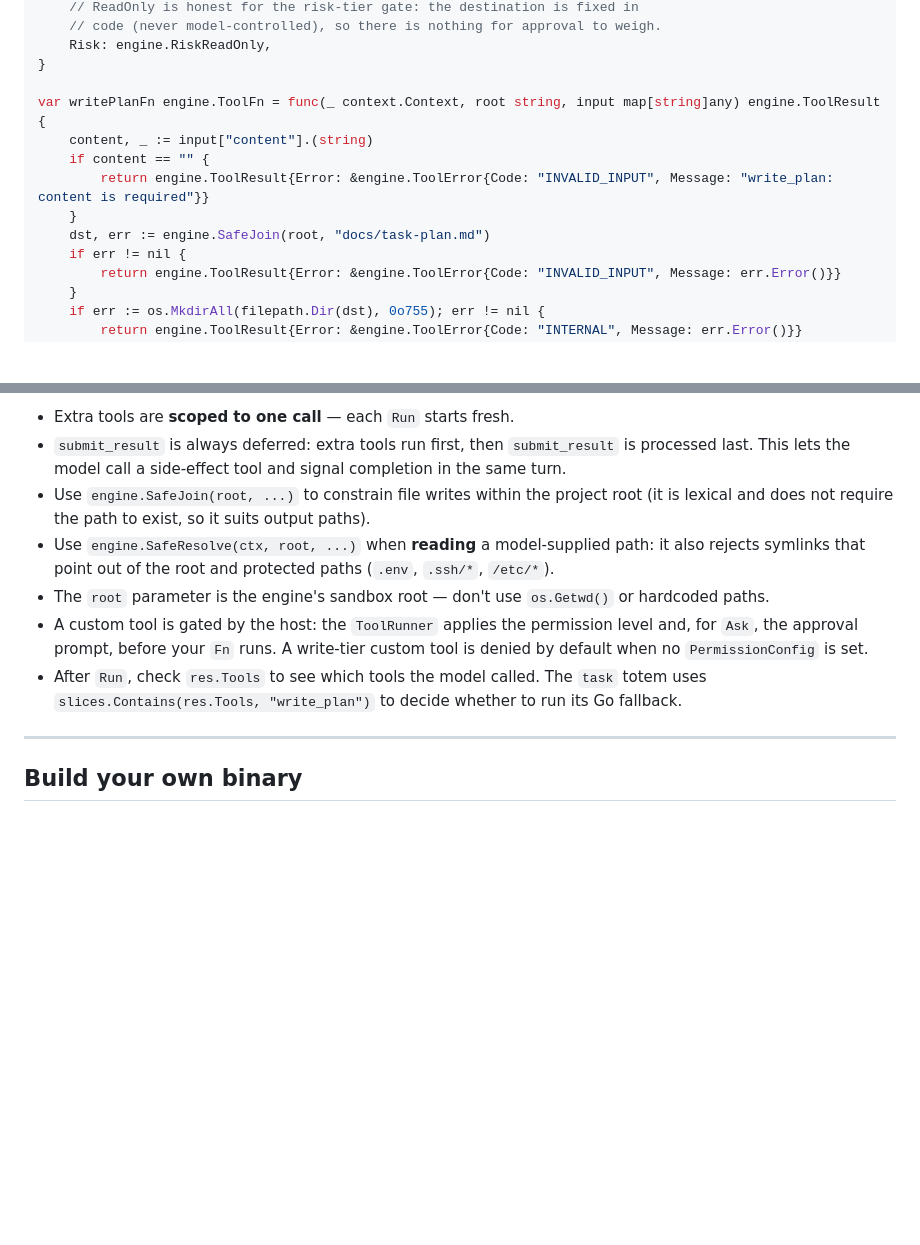
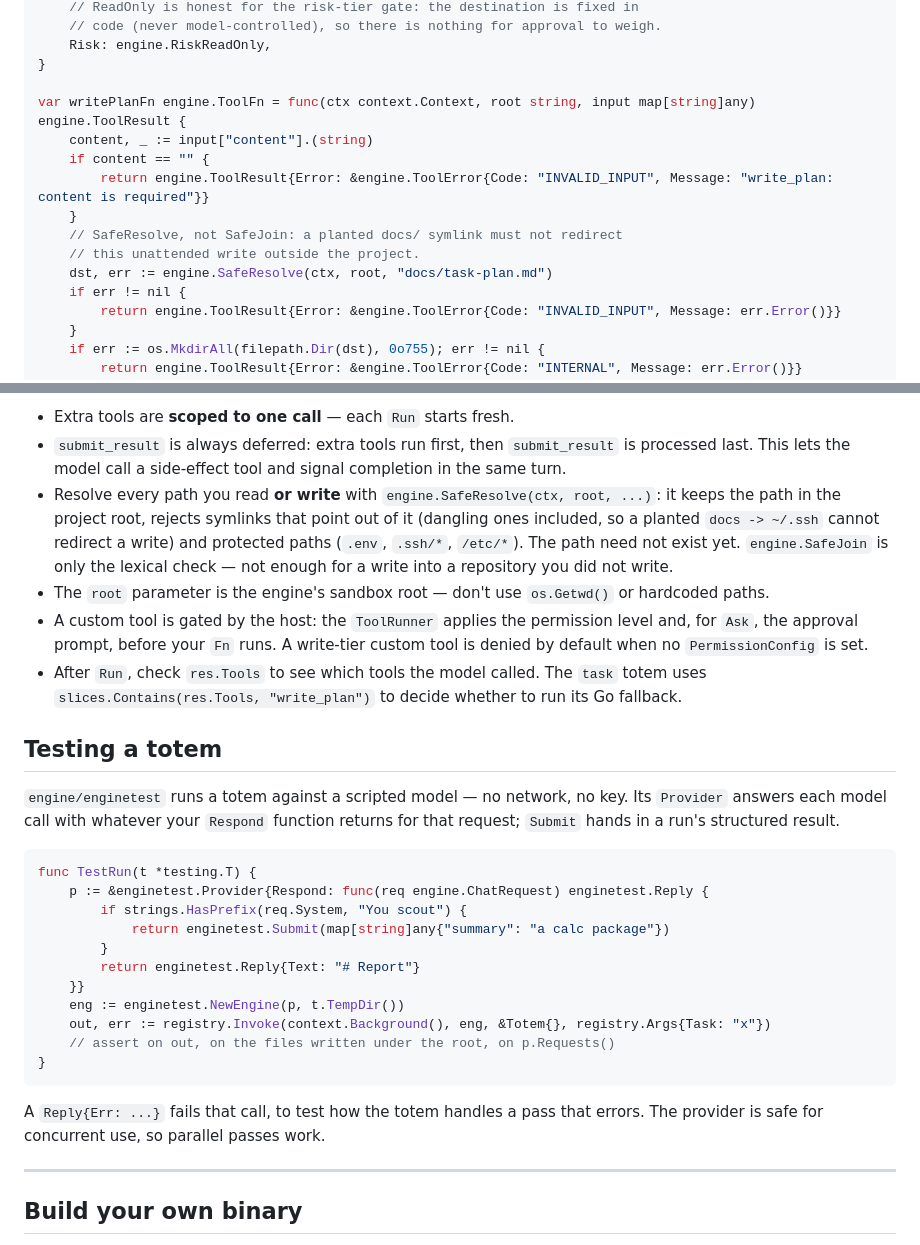
Before and after one commit to discorgento/ouija, a Markdown page: docs/how-to/add-totem.md, 2 parts joined by grey strips. GitHub-like rendering; blank space fills up the shorter version.

Commit message:
docs: resolve totem writes with SafeResolve and document enginetest

````diff
--- a/docs/how-to/add-totem.md
+++ b/docs/how-to/add-totem.md
@@ -288,12 +288,14 @@ var writePlanDef = engine.ToolDef{
     Risk: engine.RiskReadOnly,
 }
 
-var writePlanFn engine.ToolFn = func(_ context.Context, root string, input map[string]any) engine.ToolResult {
+var writePlanFn engine.ToolFn = func(ctx context.Context, root string, input map[string]any) engine.ToolResult {
     content, _ := input["content"].(string)
     if content == "" {
         return engine.ToolResult{Error: &engine.ToolError{Code: "INVALID_INPUT", Message: "write_plan: content is required"}}
     }
-    dst, err := engine.SafeJoin(root, "docs/task-plan.md")
+    // SafeResolve, not SafeJoin: a planted docs/ symlink must not redirect
+    // this unattended write outside the project.
+    dst, err := engine.SafeResolve(ctx, root, "docs/task-plan.md")
     if err != nil {
         return engine.ToolResult{Error: &engine.ToolError{Code: "INVALID_INPUT", Message: err.Error()}}
     }
@@ -320,11 +322,34 @@ eng.Run(ctx, engine.RunRequest{
 **Key behaviors:**
 - Extra tools are **scoped to one call** — each `Run` starts fresh.
 - `submit_result` is always deferred: extra tools run first, then `submit_result` is processed last. This lets the model call a side-effect tool and signal completion in the same turn.
-- Use `engine.SafeJoin(root, ...)` to constrain file writes within the project root (it is lexical and does not require the path to exist, so it suits output paths).
-- Use `engine.SafeResolve(ctx, root, ...)` when **reading** a model-supplied path: it also rejects symlinks that point out of the root and protected paths (`.env`, `.ssh/*`, `/etc/*`).
+- Resolve every path you read **or write** with `engine.SafeResolve(ctx, root, ...)`: it keeps the path in the project root, rejects symlinks that point out of it (dangling ones included, so a planted `docs -> ~/.ssh` cannot redirect a write) and protected paths (`.env`, `.ssh/*`, `/etc/*`). The path need not exist yet. `engine.SafeJoin` is only the lexical check — not enough for a write into a repository you did not write.
 - The `root` parameter is the engine's sandbox root — don't use `os.Getwd()` or hardcoded paths.
 - A custom tool is gated by the host: the `ToolRunner` applies the permission level and, for `Ask`, the approval prompt, before your `Fn` runs. A write-tier custom tool is denied by default when no `PermissionConfig` is set.
 - After `Run`, check `res.Tools` to see which tools the model called. The `task` totem uses `slices.Contains(res.Tools, "write_plan")` to decide whether to run its Go fallback.
+
+## Testing a totem
+
+`engine/enginetest` runs a totem against a scripted model — no network, no
+key. Its `Provider` answers each model call with whatever your `Respond`
+function returns for that request; `Submit` hands in a run's structured
+result.
+
+```go
+func TestRun(t *testing.T) {
+	p := &enginetest.Provider{Respond: func(req engine.ChatRequest) enginetest.Reply {
+		if strings.HasPrefix(req.System, "You scout") {
+			return enginetest.Submit(map[string]any{"summary": "a calc package"})
+		}
+		return enginetest.Reply{Text: "# Report"}
+	}}
+	eng := enginetest.NewEngine(p, t.TempDir())
+	out, err := registry.Invoke(context.Background(), eng, &Totem{}, registry.Args{Task: "x"})
+	// assert on out, on the files written under the root, on p.Requests()
+}
+```
+
+A `Reply{Err: ...}` fails that call, to test how the totem handles a pass that
+errors. The provider is safe for concurrent use, so parallel passes work.
 
 ---
 
````
Also changed, not shown: docs/explanation/security.md (+2 -1 lines).
